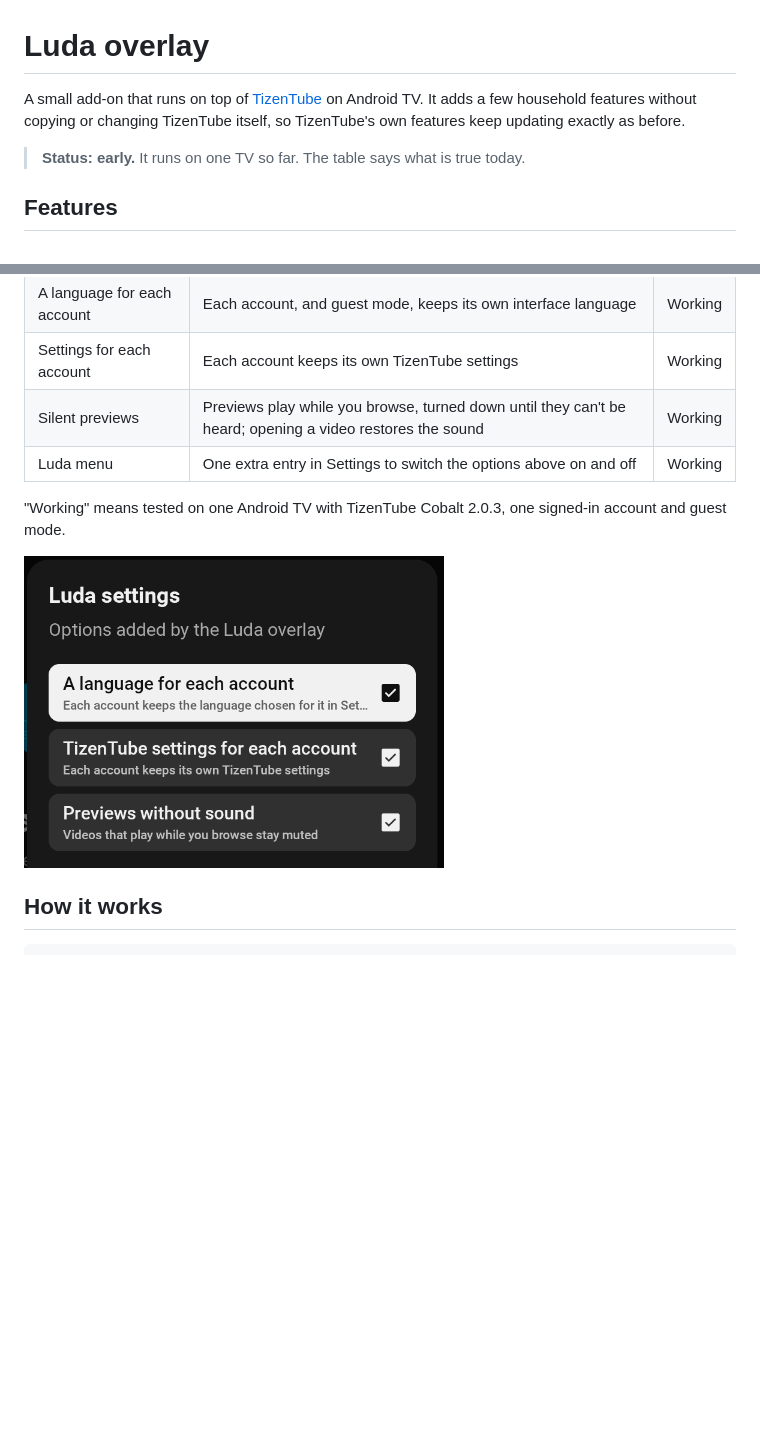
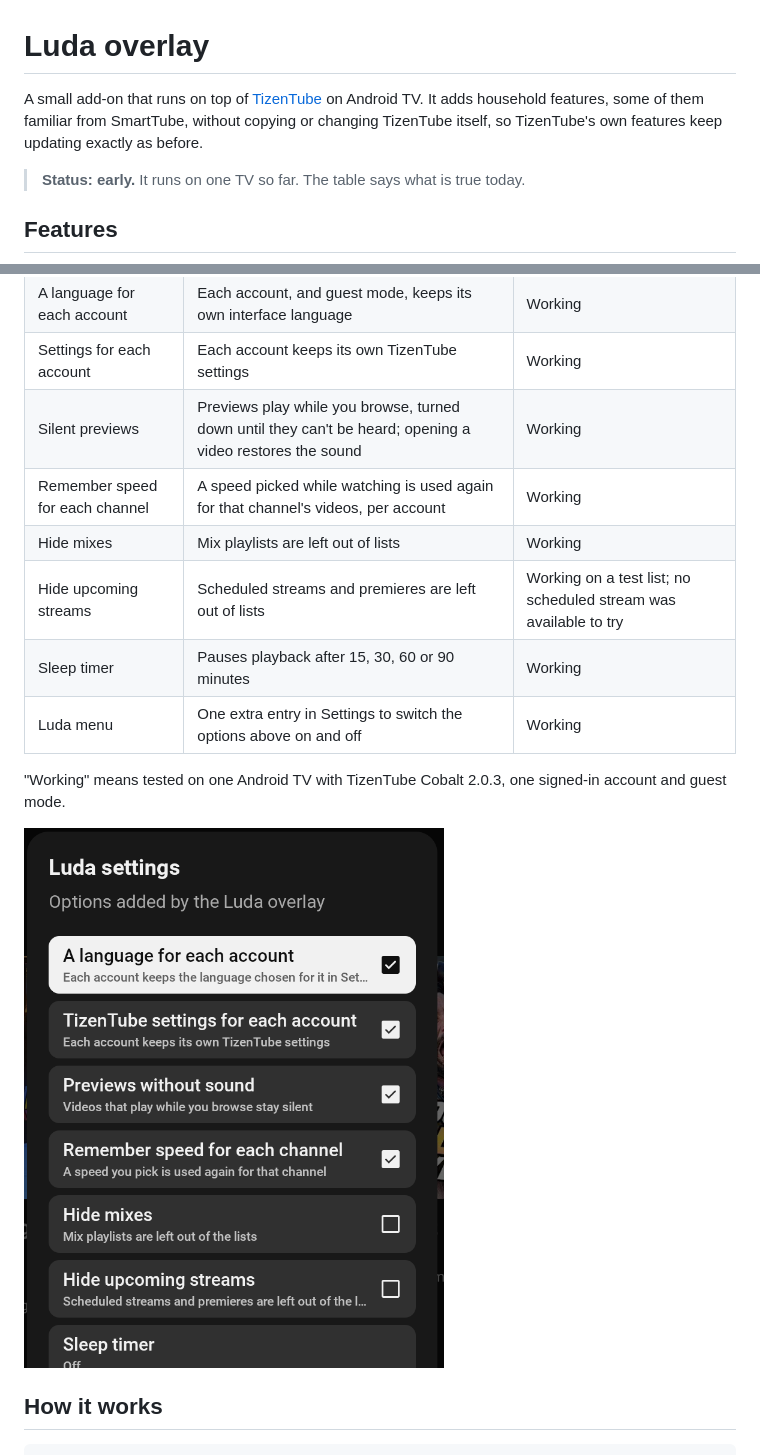
Before and after one commit to Denmokin/luda-overlay, a Markdown page: README.md, 2 parts joined by grey strips. Rendered like a GitHub page; pictures changed too: docs/luda-settings.png; blank space fills up the shorter version.

Commit message:
Add speed per channel, hide mixes, hide upcoming streams and a sleep timer

```diff
--- a/README.md
+++ b/README.md
@@ -1,6 +1,6 @@
 # Luda overlay
 
-A small add-on that runs on top of [TizenTube](https://github.com/reisxd/TizenTube) on Android TV. It adds a few household features without copying or changing TizenTube itself, so TizenTube's own features keep updating exactly as before.
+A small add-on that runs on top of [TizenTube](https://github.com/reisxd/TizenTube) on Android TV. It adds household features, some of them familiar from SmartTube, without copying or changing TizenTube itself, so TizenTube's own features keep updating exactly as before.
 
 > **Status: early.** It runs on one TV so far. The table says what is true today.
 
@@ -12,6 +12,10 @@ A small add-on that runs on top of [TizenTube](https://github.com/reisxd/TizenTu
 | A language for each account | Each account, and guest mode, keeps its own interface language | Working |
 | Settings for each account | Each account keeps its own TizenTube settings | Working |
 | Silent previews | Previews play while you browse, turned down until they can't be heard; opening a video restores the sound | Working |
+| Remember speed for each channel | A speed picked while watching is used again for that channel's videos, per account | Working |
+| Hide mixes | Mix playlists are left out of lists | Working |
+| Hide upcoming streams | Scheduled streams and premieres are left out of lists | Working on a test list; no scheduled stream was available to try |
+| Sleep timer | Pauses playback after 15, 30, 60 or 90 minutes | Working |
 | Luda menu | One extra entry in Settings to switch the options above on and off | Working |
 
 "Working" means tested on one Android TV with TizenTube Cobalt 2.0.3, one signed-in account and guest mode.
```
Also changed, not shown: other parts of README.md (+1 -1 lines), 1 other file.
